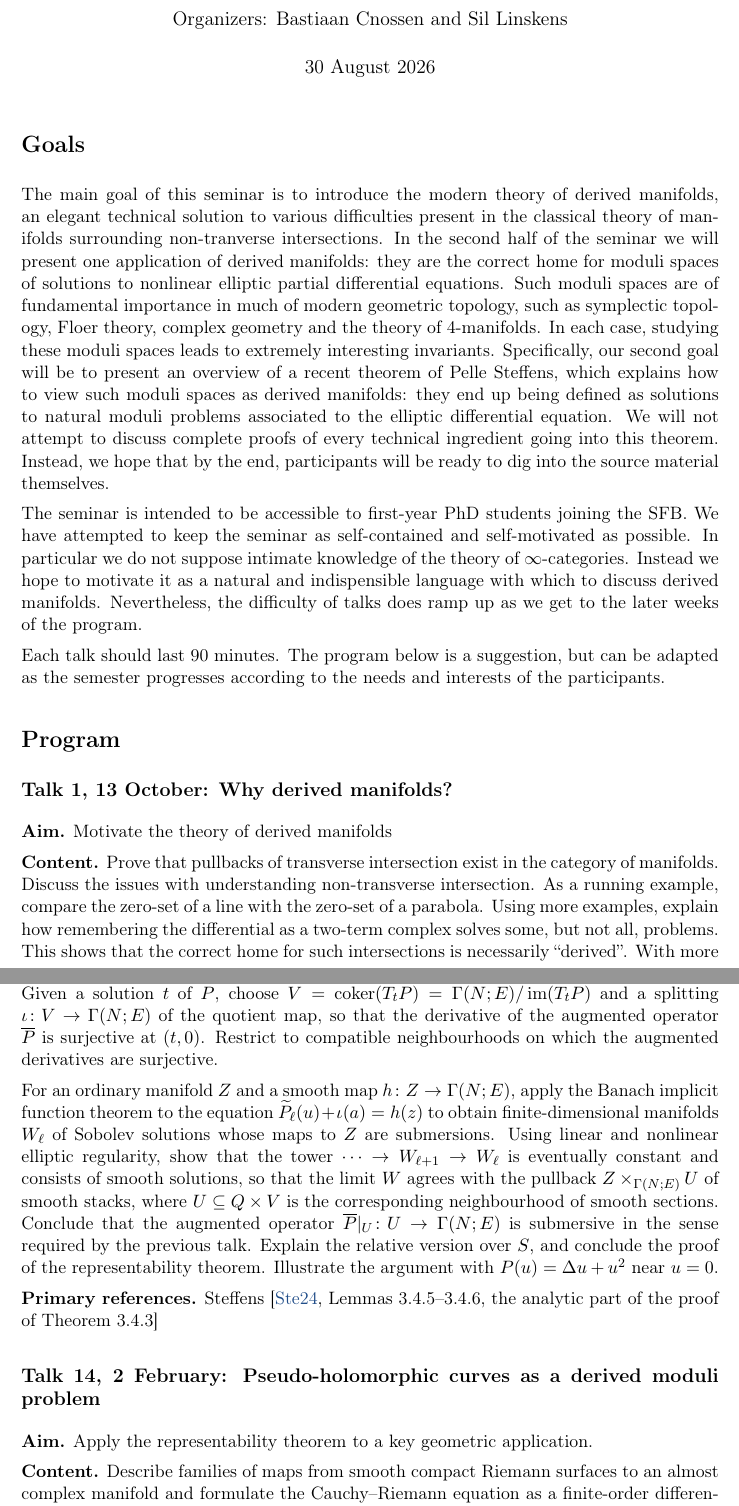
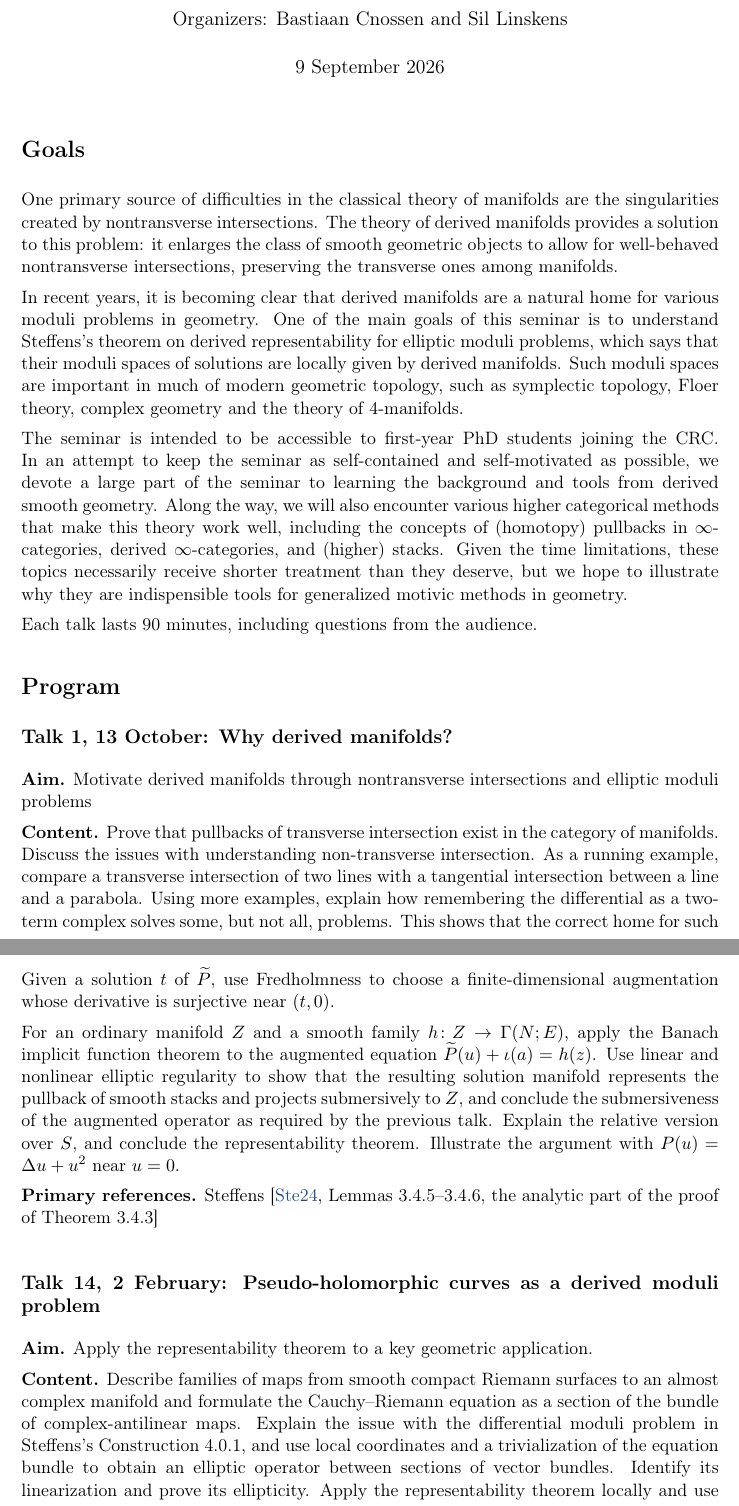
Before and after one commit to BastiaanCnossen/Derived-manifolds, a LaTeX document (program.tex): two parts of pages 1 and 6 of 7, joined at a grey line, cut so that both start at the same text. Compiled offline with pdfLaTeX.

Commit message:
Another revision program

```diff
--- a/program.tex
+++ b/program.tex
@@ -4,7 +4,6 @@
 \usepackage[margin=30mm]{geometry}
 \usepackage{amsmath,amssymb}
 \usepackage{enumitem}
-\usepackage{needspace}
 \usepackage{xcolor}
 \usepackage{hyperref}
 \usepackage{csquotes}
@@ -36,18 +35,18 @@
 
 \newcommand{\Cinfty}{\ensuremath{C^\infty}}
 \newcommand{\Talk}[6]{%
-  \Needspace{8\baselineskip}%
   \subsection*{Talk #1, #2: #3}
   \textbf{Aim.} #4
 
   \textbf{Content.} #5
 
   \textbf{Primary references.} #6
+  \par\medskip
 }
 
-\title{MIGOS 2026/27: Derived manifolds\\\large Draft seminar program}
+\title{MIGOS 2026/27: Derived manifolds\\\large Learning seminar for the CRC 1785}
 \author{Organizers: Bastiaan Cnossen and Sil Linskens}
-\date{30 August 2026}
+\date{9 September 2026}
 
 \begin{document}
 
@@ -55,19 +54,21 @@
 
 \section*{Goals}
 
-The main goal of this seminar is to introduce the modern theory of derived manifolds, an elegant technical solution to various difficulties present in the classical theory of manifolds surrounding non-tranverse intersections. In the second half of the seminar we will present one application of derived manifolds: they are the correct home for moduli spaces of solutions to nonlinear elliptic partial differential equations. Such moduli spaces are of fundamental importance in much of modern geometric topology, such as symplectic topology, Floer theory, complex geometry and the theory of 4-manifolds. In each case, studying these moduli spaces leads to extremely interesting invariants. Specifically, our second goal will be to present an overview of a recent theorem of Pelle Steffens, which explains how to view such moduli spaces as derived manifolds: they end up being defined as solutions to natural moduli problems associated to the elliptic differential equation. We will not attempt to discuss complete proofs of every technical ingredient going into this theorem. Instead, we hope that by the end, participants will be ready to dig into the source material themselves.
+One primary source of difficulties in the classical theory of manifolds are the singularities created by nontransverse intersections. The theory of derived manifolds provides a solution to this problem: it enlarges the class of smooth geometric objects to allow for well-behaved nontransverse intersections, preserving the transverse ones among manifolds.
 
-The seminar is intended to be accessible to first-year PhD students joining the SFB. We have attempted to keep the seminar as self-contained and self-motivated as possible. In particular we do not suppose intimate knowledge of the theory of $\infty$-categories. Instead we hope to motivate it as a natural and indispensible language with which to discuss derived manifolds.  Nevertheless, the difficulty of talks does ramp up as we get to the later weeks of the program.
+In recent years, it is becoming clear that derived manifolds are a natural home for various moduli problems in geometry. One of the main goals of this seminar is to understand Steffens's theorem on derived representability for elliptic moduli problems, which says that their moduli spaces of solutions are locally given by derived manifolds. Such moduli spaces are important in much of modern geometric topology, such as symplectic topology, Floer theory, complex geometry and the theory of 4-manifolds.
 
-Each talk should last 90 minutes. The program below is a suggestion, but can be adapted as the semester progresses according to the needs and interests of the participants.
+The seminar is intended to be accessible to first-year PhD students joining the CRC. In an attempt to keep the seminar as self-contained and self-motivated as possible, we devote a large part of the seminar to learning the background and tools from derived smooth geometry. Along the way, we will also encounter various higher categorical methods that make this theory work well, including the concepts of (homotopy) pullbacks in $\infty$-categories, derived $\infty$-categories, and (higher) stacks. Given the time limitations, these topics necessarily receive shorter treatment than they deserve, but we hope to illustrate why they are indispensible tools for generalized motivic methods in geometry.
+
+Each talk lasts 90 minutes, including questions from the audience.
 
 \section*{Program}
 
 \Talk{1}{13 October}{Why derived manifolds?}
-{Motivate the theory of derived manifolds}
-{Prove that pullbacks of transverse intersection exist in the category of manifolds. Discuss the issues with understanding non-transverse intersection. As a running example, compare the zero-set of a line with the zero-set of a parabola. Using more examples, explain how remembering the differential as a two-term complex solves some, but not all, problems. This shows that the correct home for such intersections is necessarily ``derived''. With more examples, such as the zero-sets of $x^2$ vs $x^3$, explain how this is still not enough to fully capture the geometry of non-tranverse intersections. Give an informal discussion of the universal property of derived manifolds, as a maximal way to encode such non-transerve intersections.
+{Motivate derived manifolds through nontransverse intersections and elliptic moduli problems}
+{Prove that pullbacks of transverse intersection exist in the category of manifolds. Discuss the issues with understanding non-transverse intersection. As a running example, compare a transverse intersection of two lines with a tangential intersection between a line and a parabola. Using more examples, explain how remembering the differential as a two-term complex solves some, but not all, problems. This shows that the correct home for such intersections is necessarily ``derived''. Give an informal discussion of the universal property of derived manifolds as a universal enlargement preserving transverse intersections.
 
-End with giving an introduction to moduli spaces of elliptic equations. Discuss the local finite-dimensional reduction of an
+End with giving a brief idea of moduli spaces of elliptic equations. Discuss the local finite-dimensional reduction of an
 elliptic equation, which allows one to present such moduli spaces locally as non-transverse intersections. Formulate the nonuniqueness and coherence problem for the resulting local presentations, again motivating derived manifolds.}
 {\textcite[Section~1]{Spivak_Derived_Smooth_Manifolds};
 \textcite[Chapter~1, especially Section~1.0.1]{Steffens_Derived_Differential_Geometry};
@@ -168,15 +169,15 @@ Introduce submersive maps of smooth stacks and of derived \Cinfty-stacks, and sh
 \[
 	\widetilde{P}_\ell\colon Q_{k+\ell}\longrightarrow H^\ell(E;N)
 \]
-for sufficiently large $\ell$. Define Fredholm operators, and state as an analytic black-box that the Sobolev extensions of a linear elliptic operator on a compact manifold are Fredholm. Given a solution $t$ of $\widetilde{P}$, choose $V = \operatorname{coker}(T_t\widetilde{P}) = \Gamma(N;E)/\operatorname{im}(T_t\widetilde{P})$ and a splitting $\iota\colon V \to \Gamma(N;E)$ of the quotient map, so that the derivative of the augmented operator $\overline{P}$ is surjective at $(t,0)$. Restrict to compatible neighbourhoods on which the augmented derivatives are surjective.
+for sufficiently large $\ell$. Define Fredholm operators, and state as an analytic black-box that the Sobolev extensions of a linear elliptic operator on a compact manifold are Fredholm. Given a solution $t$ of $\widetilde P$, use Fredholmness to choose a finite-dimensional augmentation whose derivative is surjective near $(t,0)$.
 
-For an ordinary manifold $Z$ and a smooth map $h\colon Z \to \Gamma(N;E)$, apply the Banach implicit function theorem to the equation $\widetilde{P}_{\ell}(u) + \iota(a) = h(z)$ to obtain finite-dimensional manifolds $W_{\ell}$ of Sobolev solutions whose maps to $Z$ are submersions. Using linear and nonlinear elliptic regularity, show that the tower $\dots \to W_{\ell+1} \to W_{\ell}$ is eventually constant and consists of smooth solutions, so that the limit $W$ agrees with the pullback $Z \times_{\Gamma(N;E)} U$ of smooth stacks, where $U\subseteq Q\times V$ is the corresponding neighbourhood of smooth sections. Conclude that the augmented operator $\overline{P}\vert_U \colon U \to \Gamma(N;E)$ is submersive in the sense required by the previous talk. Explain the relative version over $S$, and conclude the proof of the representability theorem. Illustrate the argument with $P(u)=\Delta u+u^2$ near $u=0$.}
+For an ordinary manifold $Z$ and a smooth family $h\colon Z\to\Gamma(N;E)$, apply the Banach implicit function theorem to the augmented equation $\widetilde P(u)+\iota(a)=h(z)$. Use linear and nonlinear elliptic regularity to show that the resulting solution manifold represents the pullback of smooth stacks and projects submersively to $Z$, and conclude the submersiveness of the augmented operator as required by the previous talk. Explain the relative version over $S$, and conclude the representability theorem. Illustrate the argument with $P(u)=\Delta u+u^2$ near $u=0$.}
 {\textcite[Lemmas~3.4.5--3.4.6, the analytic part of the proof of
 	Theorem~3.4.3]{Steffens_Representability_Elliptic_Moduli}}
 
 \Talk{14}{2 February}{Pseudo-holomorphic curves as a derived moduli problem}
 {Apply the representability theorem to a key geometric application.}
-{Describe families of maps from smooth compact Riemann surfaces to an almost complex manifold and formulate the Cauchy--Riemann equation as a finite-order differential moduli problem. Identify its linearization as a Cauchy--Riemann type operator and discuss/prove its ellipticity. Write the relative deformation-obstruction complex and interpret its cohomology. Apply Steffen's elliptic representability to obtain a derived moduli stack of pseudo-holomorphic curves. Given time, briefly discuss the task of representing the compactifications thereof and its applications to enumerative questions.}
+{Describe families of maps from smooth compact Riemann surfaces to an almost complex manifold and formulate the Cauchy--Riemann equation as a section of the bundle of complex-antilinear maps. Explain the issue with the differential moduli problem in Steffens’s Construction 4.0.1, and use local coordinates and a trivialization of the equation bundle to obtain an elliptic operator between sections of vector bundles. Identify its linearization and prove its ellipticity. Apply the representability theorem locally and use descent to obtain the derived moduli stack of pseudo-holomorphic curves. Write the relative deformation-obstruction complex and interpret its homology. Given time, briefly discuss compactification and applications to enumerative questions.}
 {\textcite[Sections~2.1, 2.3--2.4, and
 3.3--3.4]{Wendl_Lectures_Holomorphic_Curves};
 \textcite[Section~4]{Steffens_Representability_Elliptic_Moduli}.}
```
Also changed, not shown: program.tex (36 more changed lines).
